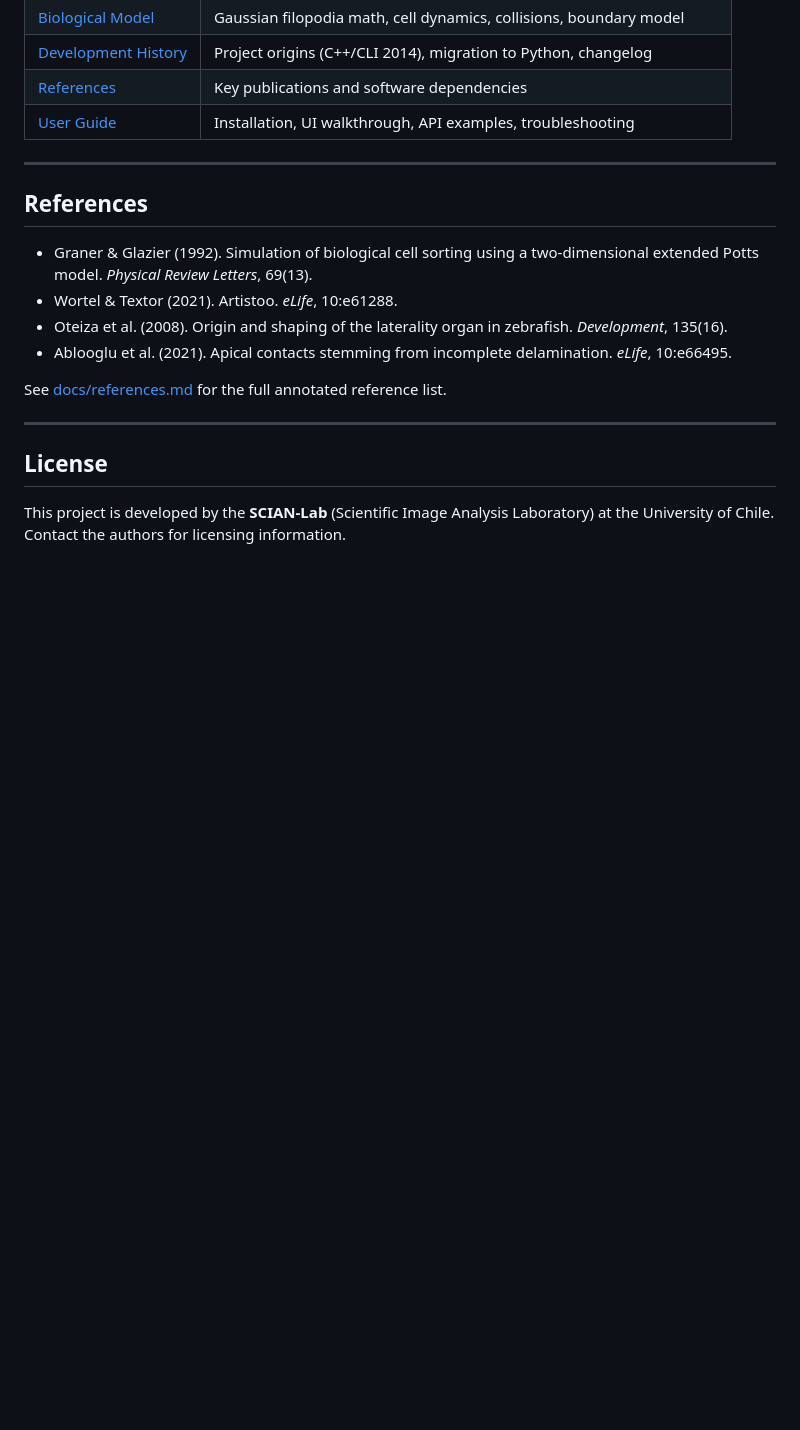
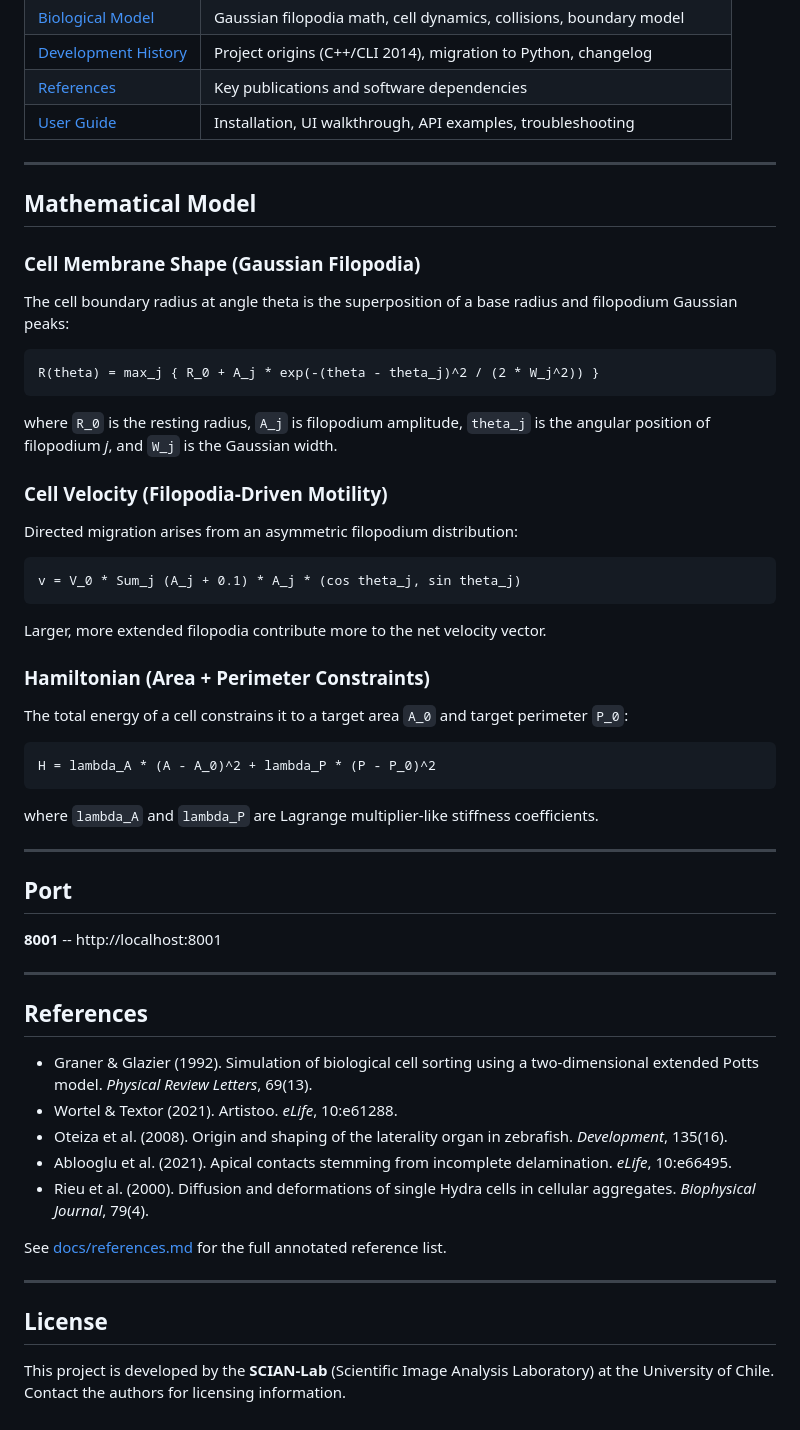
Before and after one commit to fsantibanezleal/SCIAN_LEO_CPM, a Markdown page: README.md, the part around one of its changes. Rendered like a GitHub page; blank space fills up the shorter version.

````diff
--- a/README.md
+++ b/README.md
@@ -173,12 +188,53 @@ python tests/test_simulation.py
 
 ---
 
+## Mathematical Model
+
+### Cell Membrane Shape (Gaussian Filopodia)
+
+The cell boundary radius at angle theta is the superposition of a base radius and filopodium Gaussian peaks:
+
+```
+R(theta) = max_j { R_0 + A_j * exp(-(theta - theta_j)^2 / (2 * W_j^2)) }
+```
+
+where `R_0` is the resting radius, `A_j` is filopodium amplitude, `theta_j` is the angular position of filopodium *j*, and `W_j` is the Gaussian width.
+
+### Cell Velocity (Filopodia-Driven Motility)
+
+Directed migration arises from an asymmetric filopodium distribution:
+
+```
+v = V_0 * Sum_j (A_j + 0.1) * A_j * (cos theta_j, sin theta_j)
+```
+
+Larger, more extended filopodia contribute more to the net velocity vector.
+
+### Hamiltonian (Area + Perimeter Constraints)
+
+The total energy of a cell constrains it to a target area `A_0` and target perimeter `P_0`:
+
+```
+H = lambda_A * (A - A_0)^2 + lambda_P * (P - P_0)^2
+```
+
+where `lambda_A` and `lambda_P` are Lagrange multiplier-like stiffness coefficients.
+
+---
+
+## Port
+
+**8001** -- http://localhost:8001
+
+---
+
 ## References
 
 - Graner & Glazier (1992). Simulation of biological cell sorting using a two-dimensional extended Potts model. *Physical Review Letters*, 69(13).
 - Wortel & Textor (2021). Artistoo. *eLife*, 10:e61288.
 - Oteiza et al. (2008). Origin and shaping of the laterality organ in zebrafish. *Development*, 135(16).
 - Ablooglu et al. (2021). Apical contacts stemming from incomplete delamination. *eLife*, 10:e66495.
+- Rieu et al. (2000). Diffusion and deformations of single Hydra cells in cellular aggregates. *Biophysical Journal*, 79(4).
 
 See [docs/references.md](docs/references.md) for the full annotated reference list.
 
````
Also changed, not shown: other parts of README.md (+22 -7 lines).
